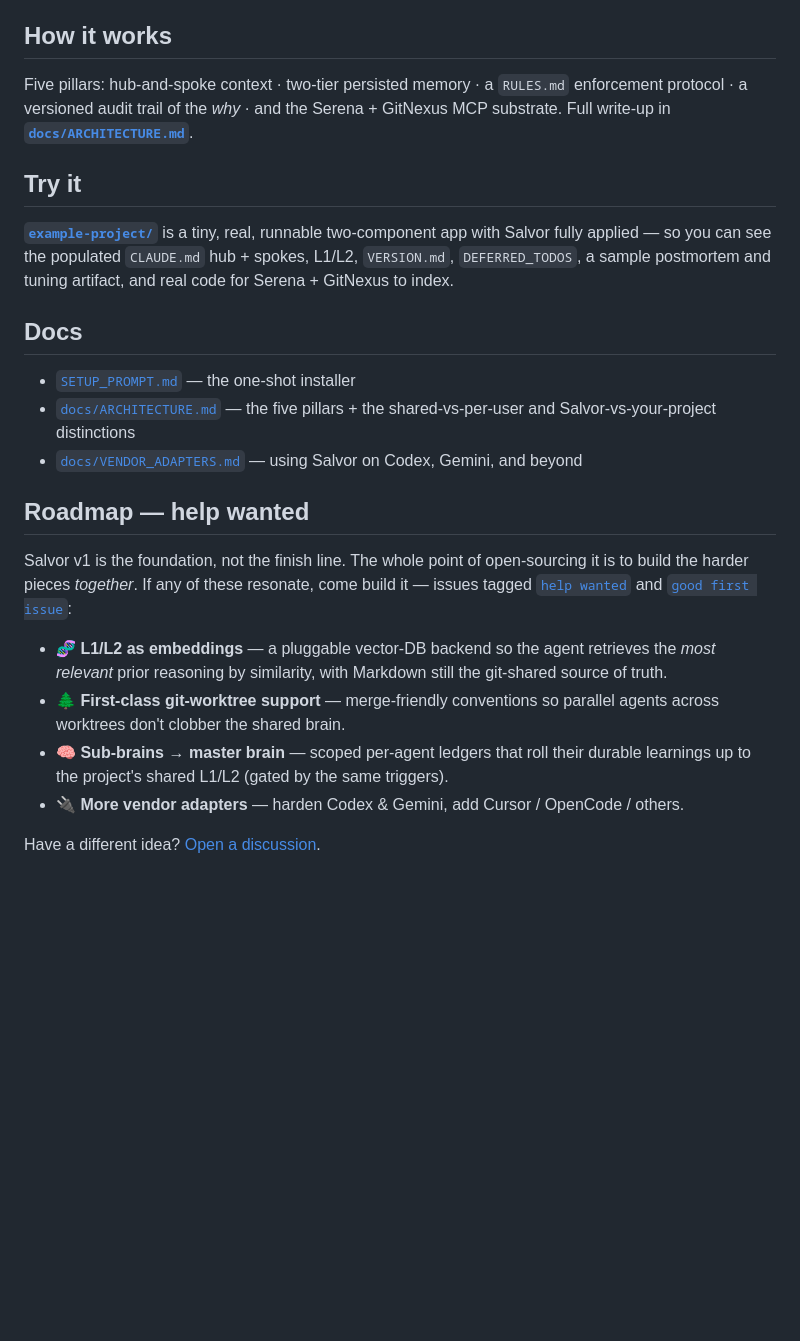
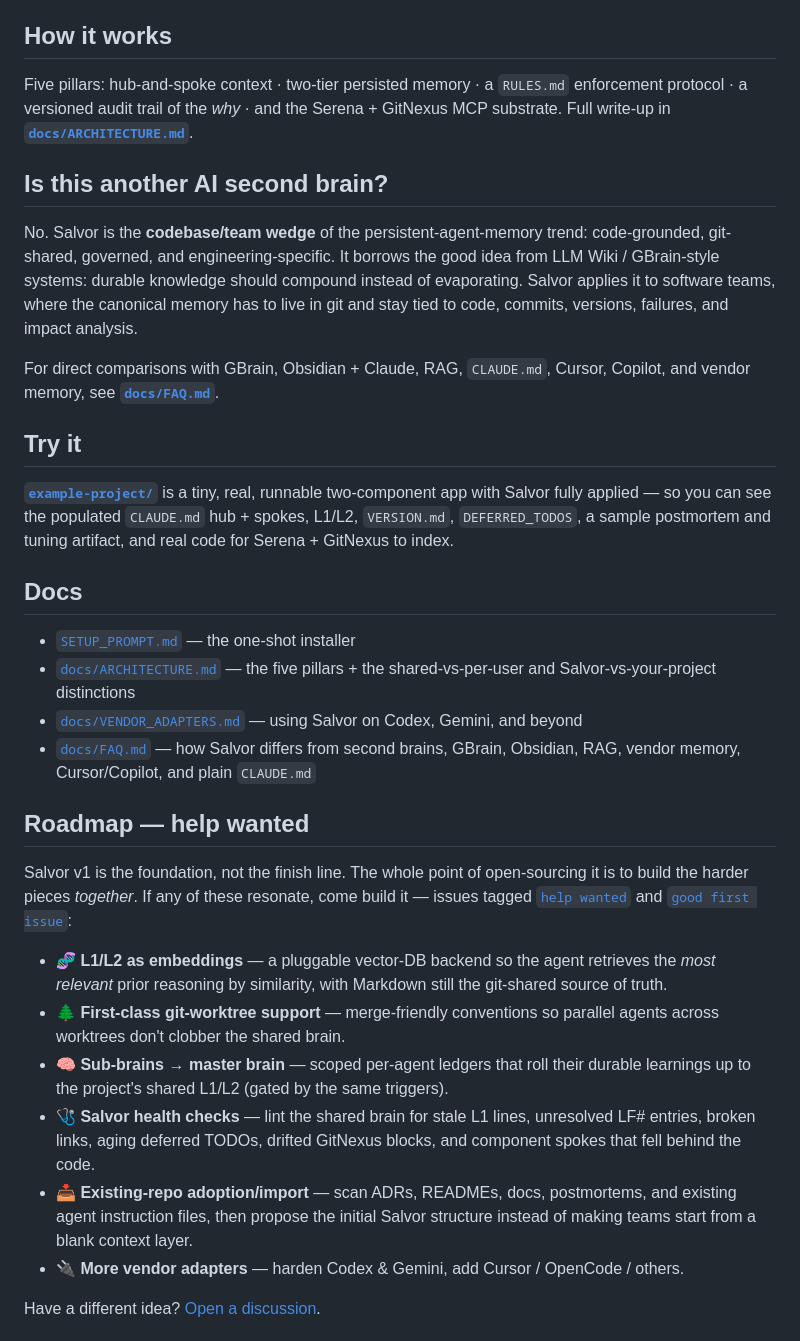
Before and after one commit to dwasyluk/Salvor, a Markdown page: README.md, the part around the change. Drawn GitHub-style; blank space fills up the shorter version.

```diff
--- a/README.md
+++ b/README.md
@@ -115,6 +115,18 @@ enforcement protocol · a versioned audit trail of the *why* · and the
 Serena + GitNexus MCP substrate. Full write-up in
 **[`docs/ARCHITECTURE.md`](./docs/ARCHITECTURE.md)**.
 
+## Is this another AI second brain?
+
+No. Salvor is the **codebase/team wedge** of the persistent-agent-memory trend:
+code-grounded, git-shared, governed, and engineering-specific. It borrows the
+good idea from LLM Wiki / GBrain-style systems: durable knowledge should
+compound instead of evaporating. Salvor applies it to software teams, where the
+canonical memory has to live in git and stay tied to code, commits, versions,
+failures, and impact analysis.
+
+For direct comparisons with GBrain, Obsidian + Claude, RAG, `CLAUDE.md`, Cursor,
+Copilot, and vendor memory, see **[`docs/FAQ.md`](./docs/FAQ.md)**.
+
 ## Try it
 
 **[`example-project/`](./example-project/)** is a tiny, real, runnable two-component
@@ -129,6 +141,8 @@ artifact, and real code for Serena + GitNexus to index.
   shared-vs-per-user and Salvor-vs-your-project distinctions
 - [`docs/VENDOR_ADAPTERS.md`](./docs/VENDOR_ADAPTERS.md) — using Salvor on Codex,
   Gemini, and beyond
+- [`docs/FAQ.md`](./docs/FAQ.md) — how Salvor differs from second brains, GBrain,
+  Obsidian, RAG, vendor memory, Cursor/Copilot, and plain `CLAUDE.md`
 
 ## Roadmap — help wanted
 
@@ -144,6 +158,12 @@ and [`good first issue`](https://github.com/dwasyluk/salvor/labels/good%20first%
   agents across worktrees don't clobber the shared brain.
 - **🧠 Sub-brains → master brain** — scoped per-agent ledgers that roll their
   durable learnings up to the project's shared L1/L2 (gated by the same triggers).
+- **🩺 Salvor health checks** — lint the shared brain for stale L1 lines, unresolved
+  LF# entries, broken links, aging deferred TODOs, drifted GitNexus blocks, and
+  component spokes that fell behind the code.
+- **📥 Existing-repo adoption/import** — scan ADRs, READMEs, docs, postmortems, and
+  existing agent instruction files, then propose the initial Salvor structure
+  instead of making teams start from a blank context layer.
 - **🔌 More vendor adapters** — harden Codex & Gemini, add Cursor / OpenCode / others.
 
 Have a different idea? [Open a discussion](https://github.com/dwasyluk/salvor/discussions).
```
Also changed, not shown: docs/FAQ.md (added, +189 -0 lines).
